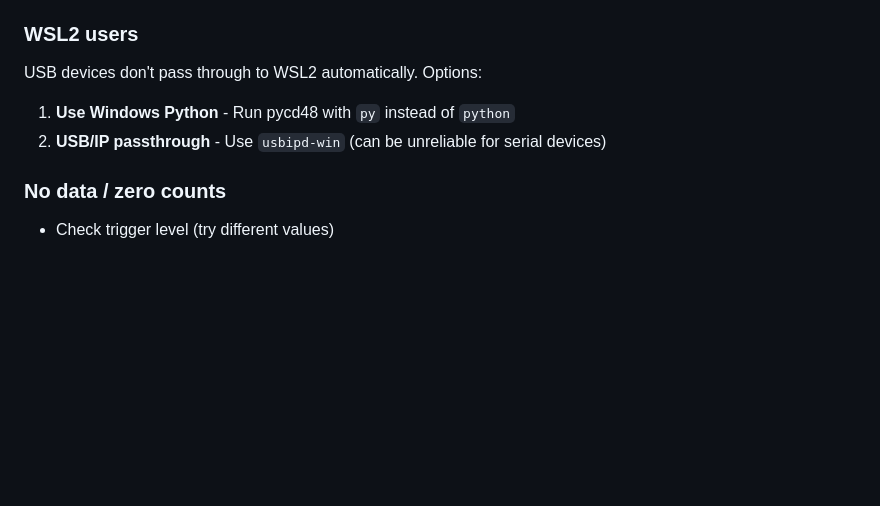
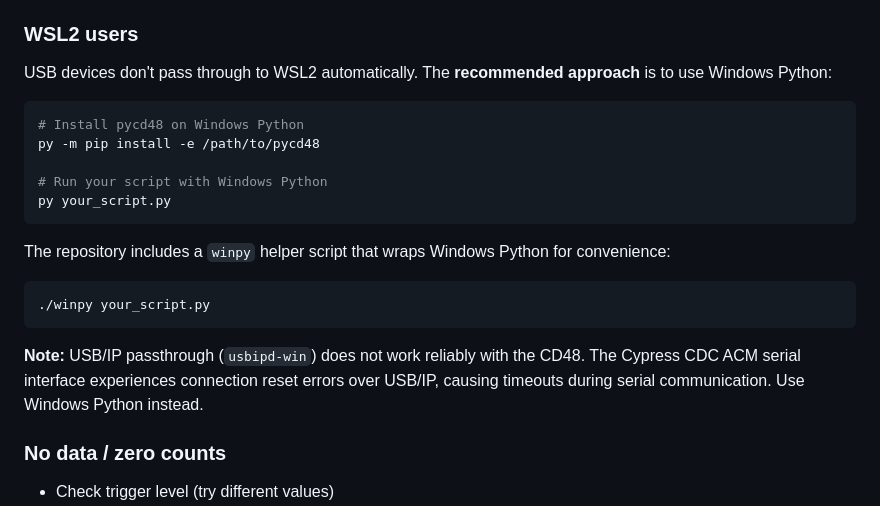
Before and after one commit to OpenPhysics/pycd48, a Markdown page: README.md, the part around the change. GitHub-like rendering; blank space fills up the shorter version.

Commit message:
Clarify WSL2 docs: recommend Windows Python over USB/IP
USB/IP passthrough does not work reliably with the CD48's Cypress
CDC ACM interface - it causes connection reset errors during serial
communication. Updated docs to recommend Windows Python and document
the winpy helper script.

Co-Authored-By: Claude Opus 4.5 <noreply@anthropic.com>

````diff
--- a/README.md
+++ b/README.md
@@ -343,9 +343,22 @@ If you see responses, the device is working. Common commands:
 
 ### WSL2 users
 
-USB devices don't pass through to WSL2 automatically. Options:
-1. **Use Windows Python** - Run pycd48 with `py` instead of `python`
-2. **USB/IP passthrough** - Use `usbipd-win` (can be unreliable for serial devices)
+USB devices don't pass through to WSL2 automatically. The **recommended approach** is to use Windows Python:
+
+```bash
+# Install pycd48 on Windows Python
+py -m pip install -e /path/to/pycd48
+
+# Run your script with Windows Python
+py your_script.py
+```
+
+The repository includes a `winpy` helper script that wraps Windows Python for convenience:
+```bash
+./winpy your_script.py
+```
+
+**Note:** USB/IP passthrough (`usbipd-win`) does not work reliably with the CD48. The Cypress CDC ACM serial interface experiences connection reset errors over USB/IP, causing timeouts during serial communication. Use Windows Python instead.
 
 ### No data / zero counts
 
````
